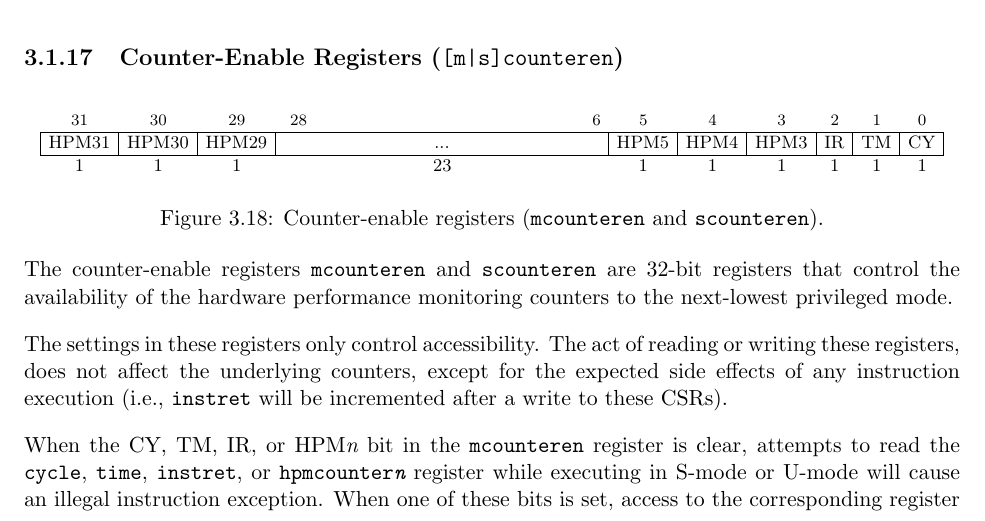
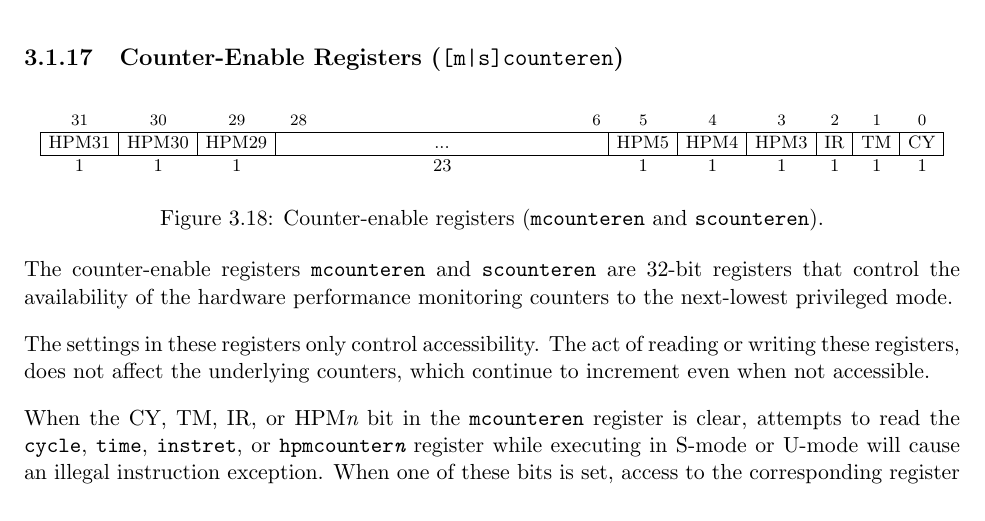
Before and after one commit to riscv/riscv-isa-manual, a LaTeX thesis (src/riscv-privileged.tex, which reads src/machine.tex): part of page 46 of 111, cut so that both start at the same text. Compiled offline with pdfLaTeX.

Commit message:
Generalized description of counter behavior when not accessible.

```diff
--- a/src/machine.tex
+++ b/src/machine.tex
@@ -1626,9 +1626,7 @@ counters to the next-lowest privileged mode.
 
 The settings in these registers only control accessibility.  The act
 of reading or writing these registers, does not affect the underlying
-counters, except for the expected side effects of any instruction
-execution (i.e., {\tt instret} will be incremented after a write to
-these CSRs).
+counters, which continue to increment even when not accessible.
 
 When the CY, TM, IR, or HPM{\em n} bit in the {\tt mcounteren}
 register is clear, attempts to read the {\tt cycle}, {\tt time}, {\tt
```
